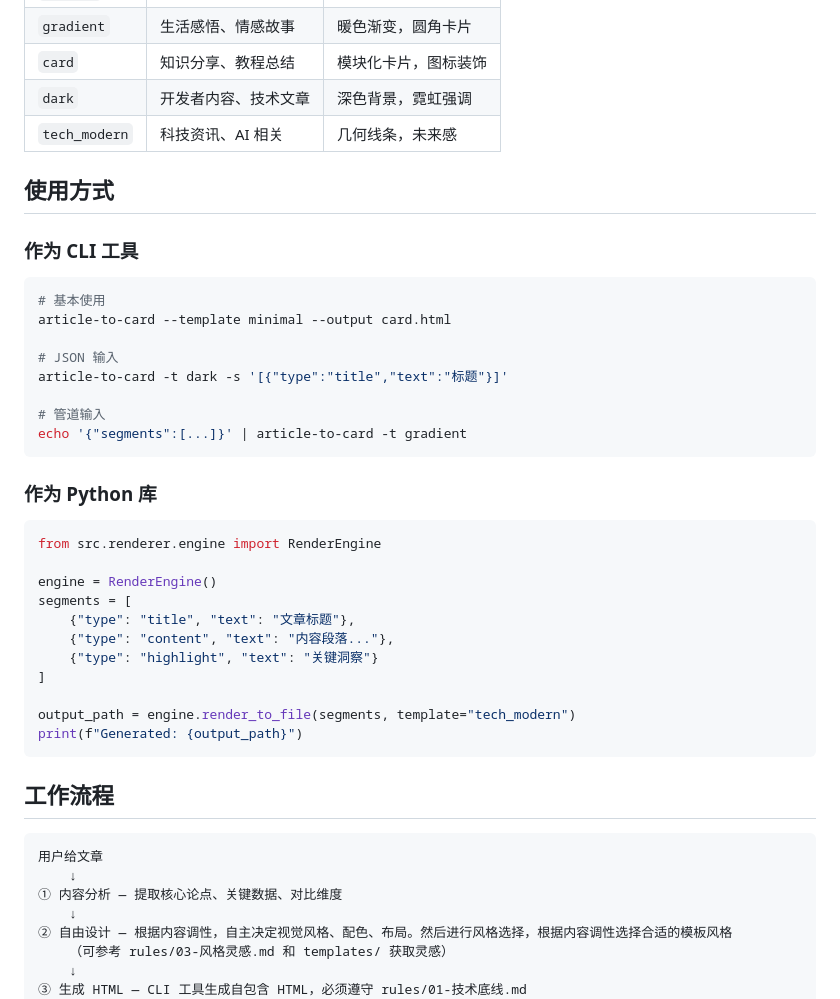
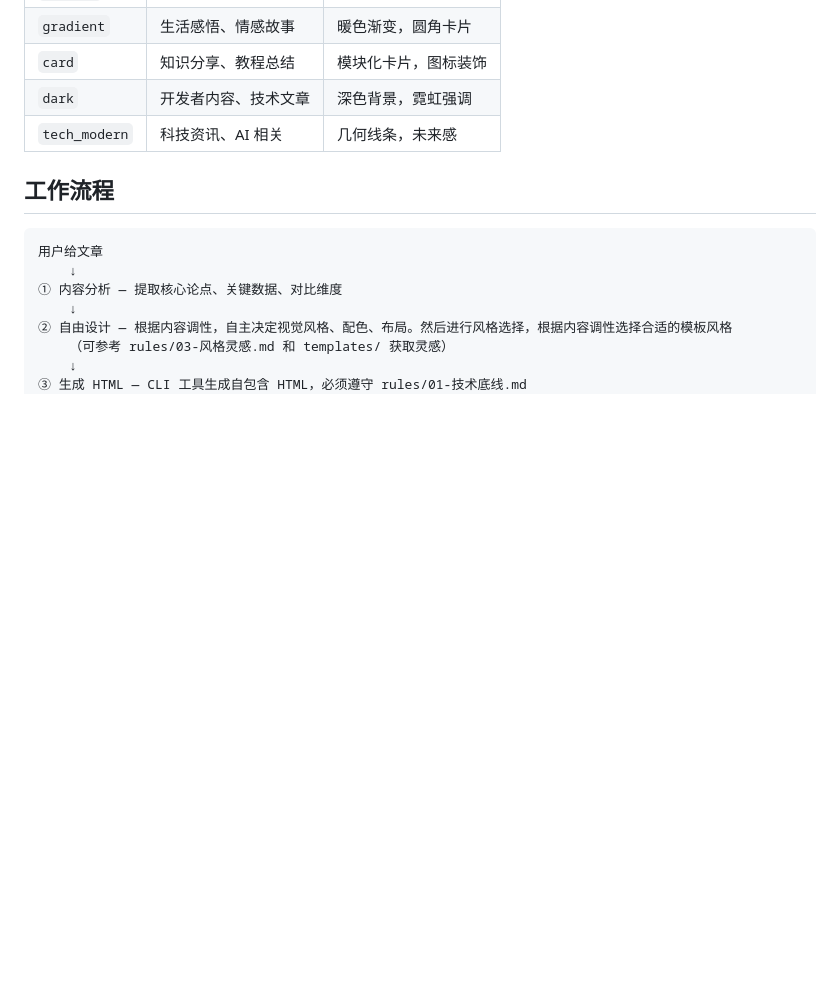
Before and after one commit to maple-yf/article-to-media-image, a Markdown page: SKILL.md, the part around one of its changes. Drawn GitHub-style; blank space fills up the shorter version.

````diff
--- a/SKILL.md
+++ b/SKILL.md
@@ -26,37 +26,6 @@ description: 文章转分享卡片。将文章/笔记转化为精美 HTML 卡片
 | `dark` | 开发者内容、技术文章 | 深色背景，霓虹强调 |
 | `tech_modern` | 科技资讯、AI 相关 | 几何线条，未来感 |
 
-## 使用方式
-
-### 作为 CLI 工具
-
-```bash
-# 基本使用
-article-to-card --template minimal --output card.html
-
-# JSON 输入
-article-to-card -t dark -s '[{"type":"title","text":"标题"}]'
-
-# 管道输入
-echo '{"segments":[...]}' | article-to-card -t gradient
-```
-
-### 作为 Python 库
-
-```python
-from src.renderer.engine import RenderEngine
-
-engine = RenderEngine()
-segments = [
-    {"type": "title", "text": "文章标题"},
-    {"type": "content", "text": "内容段落..."},
-    {"type": "highlight", "text": "关键洞察"}
-]
-
-output_path = engine.render_to_file(segments, template="tech_modern")
-print(f"Generated: {output_path}")
-```
-
 ## 工作流程
 
 ```
````
Also changed, not shown: other parts of SKILL.md (+27 -16 lines).
